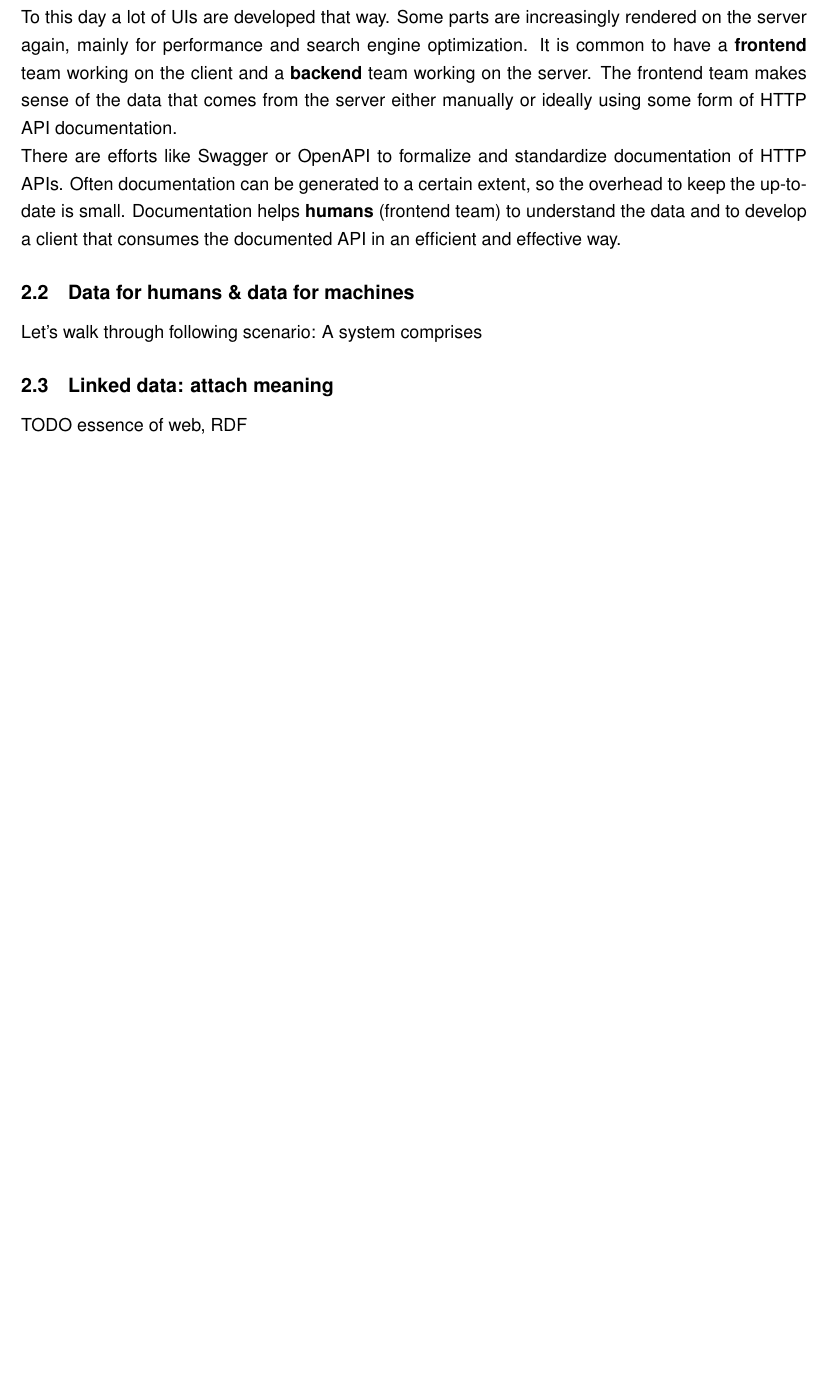
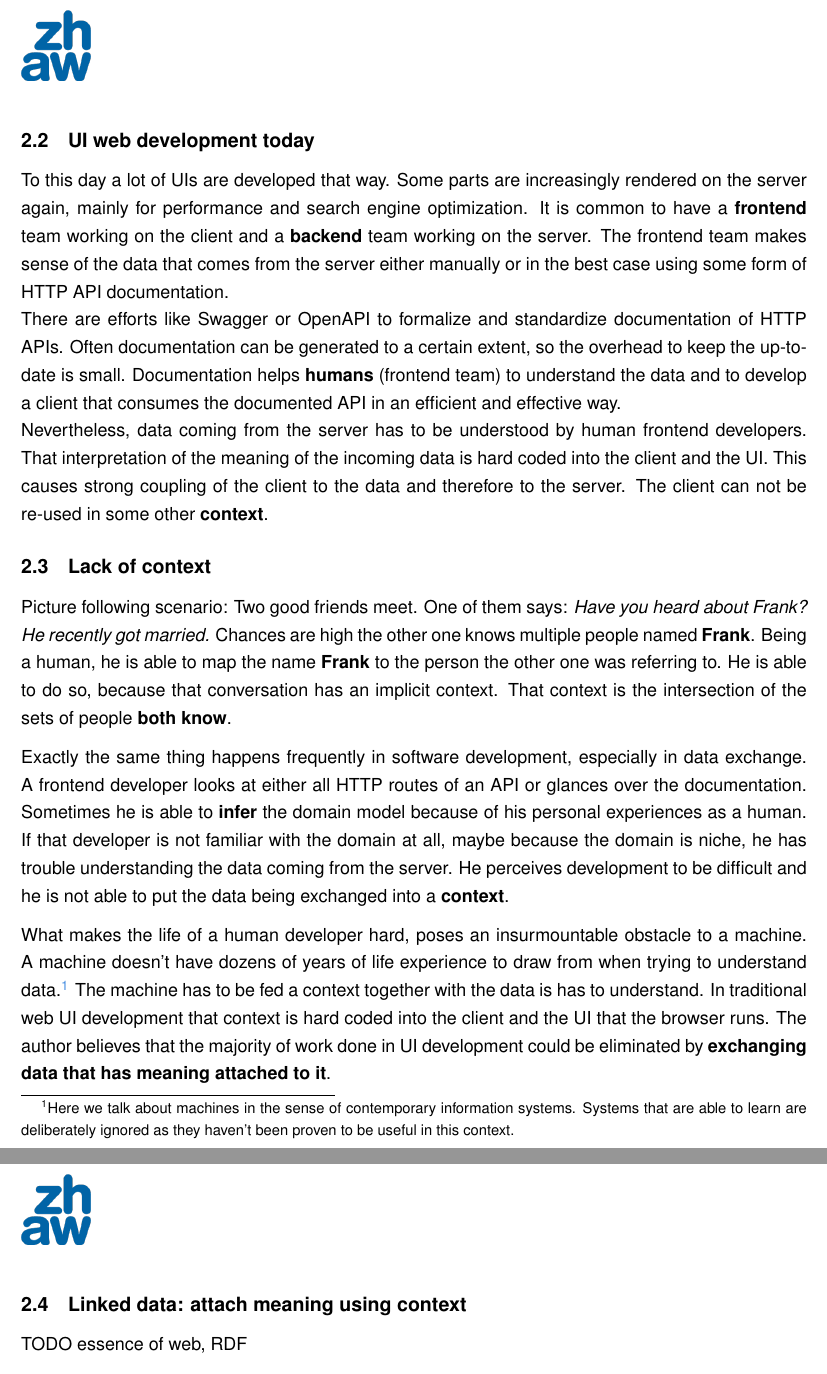
Before and after one commit to joseferben/linked-data-driven-ui, a LaTeX thesis (thesis/thesis.tex, which reads thesis/background.tex): part of page 7 of 15 before the commit and two parts of pages 7 and 8 of 16 after it, the two joined at a grey line, cut at the place of the change, the shorter picture padded with empty space. Compiled offline with pdfLaTeX.

Commit message:
Add paragraph about lack of context

```diff
--- a/thesis/background.tex
+++ b/thesis/background.tex
@@ -18,13 +18,20 @@ The amount of interactive elements on websites and their \textbf{complexity incr
 The first applications appeared providing a user experience in the browser similar to the one of fat desktop applications. The files that the server sent to the browser were mostly JavaScript. The browser ran that JavaScript application to render the website and to react on user input. It communicated with the server using AJAX and the website was not rendered on the server anymore. Instead a single website was served on which the whole application lifecycle took place. \textbf{Single page applications} (SPA) were born.
 \par Development of UIs has drastically changed because the UI was part of an application that had its own lifecycle. Development of the server and the client application often took place separated. The HTTP API often played the role of an informal contract between client and server.
 
-To this day a lot of UIs are developed that way. Some parts are increasingly rendered on the server again, mainly for performance and search engine optimization. It is common to have a \textbf{frontend} team working on the client and a \textbf{backend} team working on the server. The frontend team makes sense of the data that comes from the server either manually or ideally using some form of HTTP API documentation.
+\subsection{UI web development today}\label{uidevelopmenttoday}
+
+To this day a lot of UIs are developed that way. Some parts are increasingly rendered on the server again, mainly for performance and search engine optimization. It is common to have a \textbf{frontend} team working on the client and a \textbf{backend} team working on the server. The frontend team makes sense of the data that comes from the server either manually or in the best case using some form of HTTP API documentation.
 \\ There are efforts like Swagger or OpenAPI to formalize and standardize documentation of HTTP APIs. Often documentation can be generated to a certain extent, so the overhead to keep the up-to-date is small. Documentation helps \textbf{humans} (frontend team) to understand the data and to develop a client that consumes the documented API in an efficient and effective way.
+\\ Nevertheless, data coming from the server has to be understood by human frontend developers. That interpretation of the meaning of the incoming data is hard coded into the client and the UI. This causes strong coupling of the client to the data and therefore to the server. The client can not be re-used in some other \textbf{context}.
 
-\subsection{Data for humans \& data for machines}\label{datahumanmachine}
+\subsection{Lack of context}\label{datahumanmachine}
 
-Let's walk through following scenario: A system comprises
-\subsection{Linked data: attach meaning}\label{linkeddata}
+Picture following scenario: Two good friends meet. One of them says: \textit{Have you heard about Frank? He recently got married.} Chances are high the other one knows multiple people named \textbf{Frank}. Being a human, he is able to map the name \textbf{Frank} to the person the other one was referring to. He is able to do so, because that conversation has an implicit context. That context is the intersection of the sets of people \textbf{both know}.
+\par Exactly the same thing happens frequently in software development, especially in data exchange. A frontend developer looks at either all HTTP routes of an API or glances over the documentation. Sometimes he is able to \textbf{infer} the domain model because of his personal experiences as a human. If that developer is not familiar with the domain at all, maybe because the domain is niche, he has trouble understanding the data coming from the server. He perceives development to be difficult and he is not able to put the data being exchanged into a \textbf{context}.
+\par What makes the life of a human developer hard, poses an insurmountable obstacle to a machine. A machine doesn't have dozens of years of life experience to draw from when trying to understand data.\footnote{Here we talk about machines in the sense of contemporary information systems. Systems that are able to learn are deliberately ignored as they haven't been proven to be useful in this context.} The machine has to be fed a context together with the data is has to understand. In traditional web UI development that context is hard coded into the client and the UI that the browser runs. The author believes that the majority of work done in UI development could be eliminated by \textbf{exchanging data that has meaning attached to it}.
+
+
+\subsection{Linked data: attach meaning using context}\label{linkeddata}
 
 
 TODO essence of web, RDF
```
Also changed, not shown: thesis/README.md (added), thesis/background.tex (6 more changed lines).
